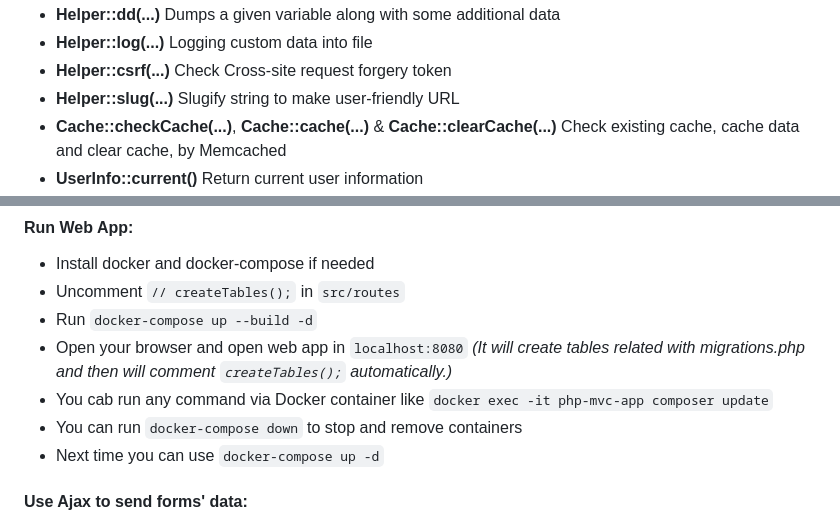
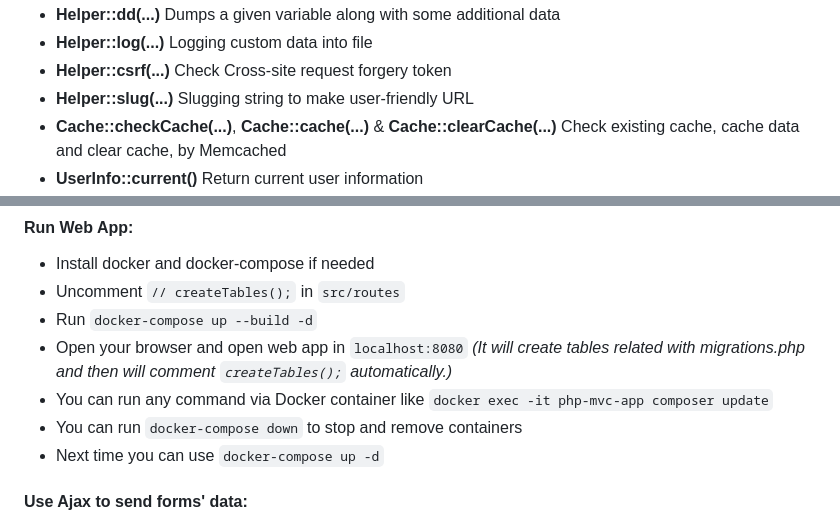
Before and after one commit to iazaran/php-mvc, a Markdown page: README.md, 2 parts joined by grey strips. GitHub-like rendering.

```diff
--- a/README.md
+++ b/README.md
@@ -58,7 +58,7 @@ Logging custom data into file
 - **Helper::csrf(...)**
 Check Cross-site request forgery token
 - **Helper::slug(...)**
-Slugify string to make user-friendly URL
+Slugging string to make user-friendly URL
 - **Cache::checkCache(...)**, **Cache::cache(...)** & **Cache::clearCache(...)**
 Check existing cache, cache data and clear cache, by Memcached
 - **UserInfo::current()**
@@ -79,7 +79,7 @@ Export a specific table from DB to a CSV file
 - Uncomment `// createTables();` in `src/routes`
 - Run `docker-compose up --build -d`
 - Open your browser and open web app in `localhost:8080` _(It will create tables related with migrations.php and then will comment `createTables();` automatically.)_
-- You cab run any command via Docker container like `docker exec -it php-mvc-app composer update`
+- You can run any command via Docker container like `docker exec -it php-mvc-app composer update`
 - You can run `docker-compose down` to stop and remove containers
 - Next time you can use `docker-compose up -d`
 
```
